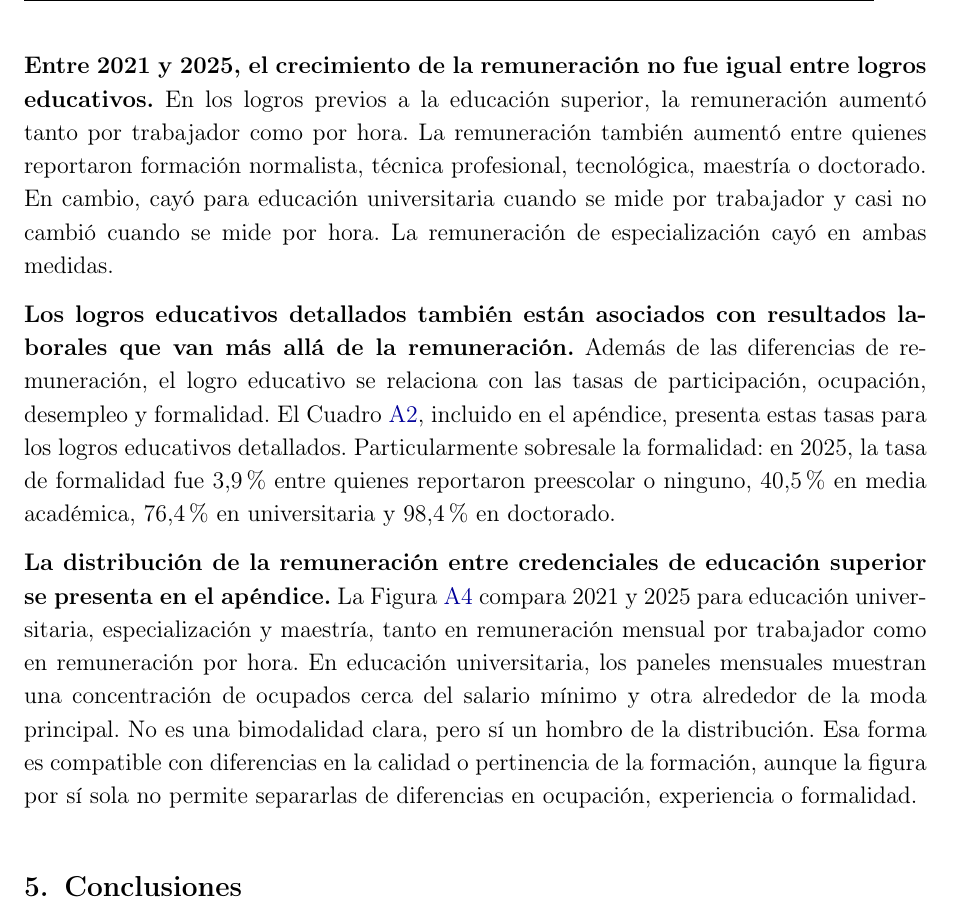
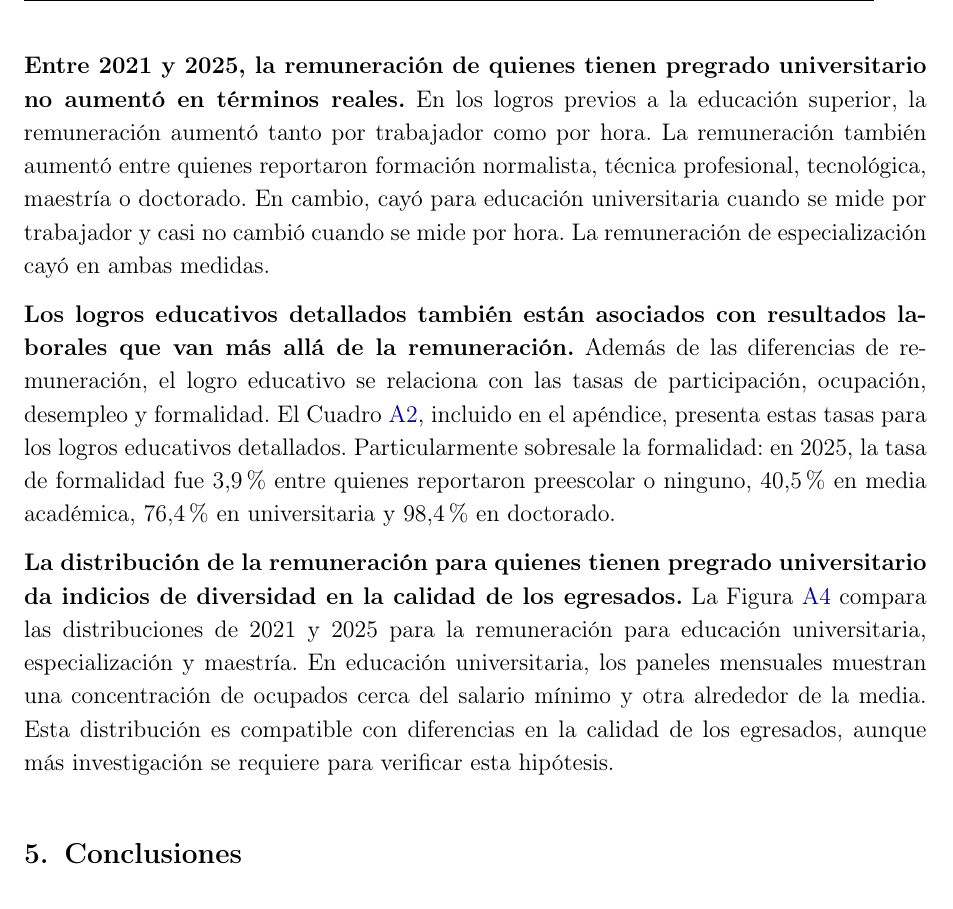
Before and after one commit to oliverpardo1979/Informe_Educacion, a LaTeX document (main.tex, which reads Paper/sections/CuerpoInformeRemuneracionEducacionGEIH.tex): part of page 12 of 24, cut at the place of the change. Compiled offline with pdfLaTeX.

Commit message:
Minor edits

```diff
--- a/Paper/sections/CuerpoInformeRemuneracionEducacionGEIH.tex
+++ b/Paper/sections/CuerpoInformeRemuneracionEducacionGEIH.tex
@@ -228,11 +228,11 @@ La proporción de ocupados con remuneración cercana al salario mínimo aumentó
 
 \textbf{Las diferencias de remuneración son más amplias cuando el logro educativo se desagrega.} El Cuadro \ref{tab:remuneracion_educacion_detallada} reporta la remuneración mensual por trabajador y la remuneración por hora para cada logro educativo detallado. En 2025, la remuneración mensual promedio fue de 740 mil pesos para preescolar o ninguno y de 9,3 millones de pesos para doctorado. La remuneración por hora siguió el mismo orden: 4,3 mil pesos y 53,4 mil pesos, respectivamente. La educación universitaria se ubicó en un punto intermedio, con 3,1 millones de pesos mensuales y 16,8 mil pesos por hora. Dentro de secundaria o media, media técnica reportó una remuneración ligeramente mayor que media académica en las dos medidas.
 
-\textbf{Entre 2021 y 2025, el crecimiento de la remuneración no fue igual entre logros educativos.} En los logros previos a la educación superior, la remuneración aumentó tanto por trabajador como por hora. La remuneración también aumentó entre quienes reportaron formación normalista, técnica profesional, tecnológica, maestría o doctorado. En cambio, cayó para educación universitaria cuando se mide por trabajador y casi no cambió cuando se mide por hora. La remuneración de especialización cayó en ambas medidas. %Por eso, el promedio de educación superior combina credenciales con aumentos, caídas y estabilidad en la remuneración.
+\textbf{Entre 2021 y 2025, la remuneración de quienes tienen pregrado universitario no aumentó en términos reales.} En los logros previos a la educación superior, la remuneración aumentó tanto por trabajador como por hora. La remuneración también aumentó entre quienes reportaron formación normalista, técnica profesional, tecnológica, maestría o doctorado. En cambio, cayó para educación universitaria cuando se mide por trabajador y casi no cambió cuando se mide por hora. La remuneración de especialización cayó en ambas medidas. %Por eso, el promedio de educación superior combina credenciales con aumentos, caídas y estabilidad en la remuneración.
 
 \textbf{Los logros educativos detallados también están asociados con resultados laborales que van más allá de la remuneración.} Además de las diferencias de remuneración, el logro educativo se relaciona con las tasas de participación, ocupación, desempleo y formalidad. El Cuadro \ref{tab:tasas-laborales-educacion-detallada-2021-2025}, incluido en el apéndice, presenta estas tasas para los logros educativos detallados. Particularmente sobresale la formalidad: en 2025, la tasa de formalidad fue 3,9\% entre quienes reportaron preescolar o ninguno, 40,5\% en media académica, 76,4\% en universitaria y 98,4\% en doctorado.
 
-\textbf{La distribución de la remuneración entre credenciales de educación superior se presenta en el apéndice.} La Figura \ref{fig:kernel_remuneracion_credenciales_superiores} compara 2021 y 2025 para educación universitaria, especialización y maestría, tanto en remuneración mensual por trabajador como en remuneración por hora. En educación universitaria, los paneles mensuales muestran una concentración de ocupados cerca del salario mínimo y otra alrededor de la moda principal. No es una bimodalidad clara, pero sí un hombro de la distribución. Esa forma es compatible con diferencias en la calidad o pertinencia de la formación, aunque la figura por sí sola no permite separarlas de diferencias en ocupación, experiencia o formalidad.
+\textbf{La distribución de la remuneración para quienes tienen pregrado universitario da indicios de diversidad en la calidad de los egresados.} La Figura \ref{fig:kernel_remuneracion_credenciales_superiores} compara las distribuciones de 2021 y 2025 para la remuneración para educación universitaria, especialización y maestría. En educación universitaria, los paneles mensuales muestran una concentración de ocupados cerca del salario mínimo y otra alrededor de la media. Esta distribución es compatible con diferencias en la calidad de los egresados, aunque más investigación se requiere para verificar esta hipótesis.
 
 \section{Conclusiones}\label{sec:conclusiones}
 
```
